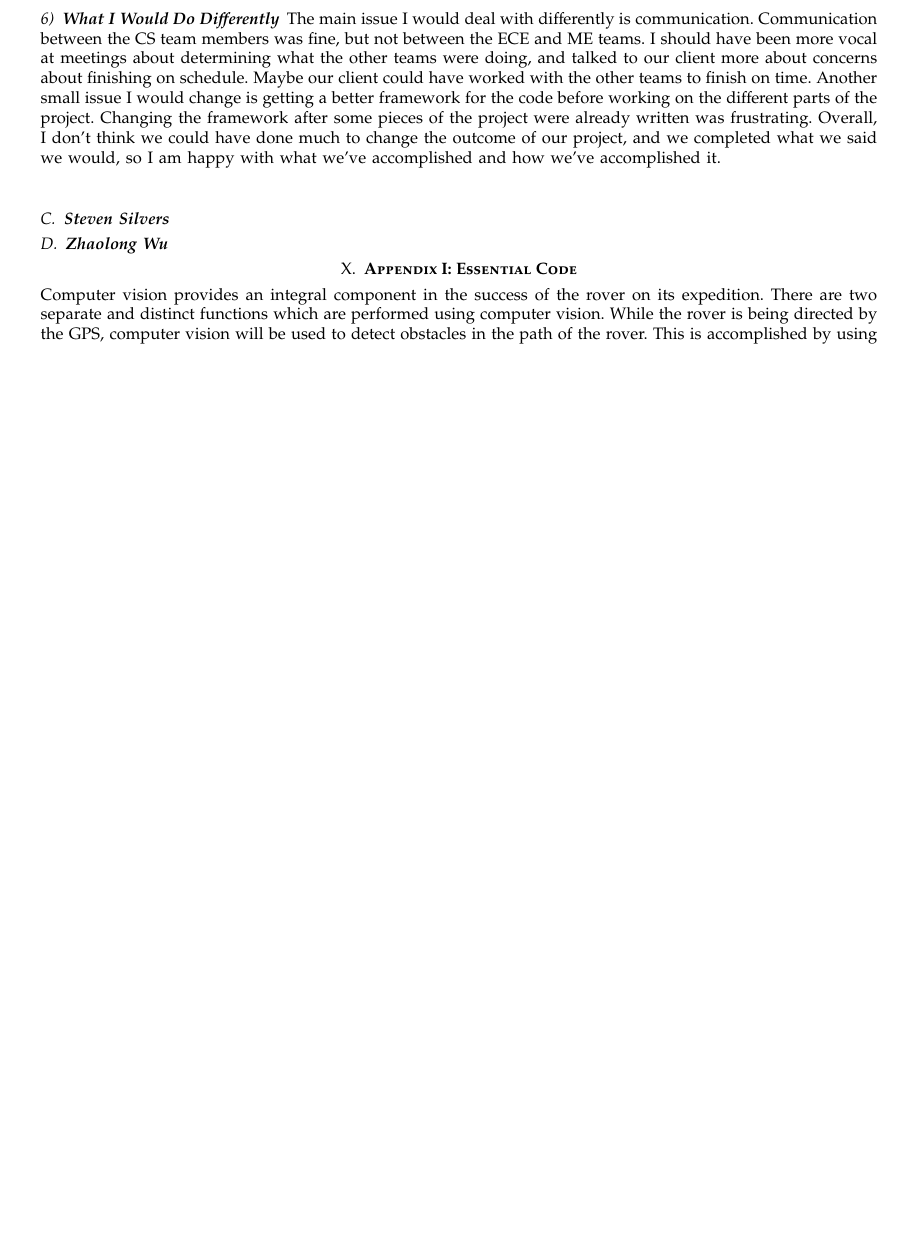
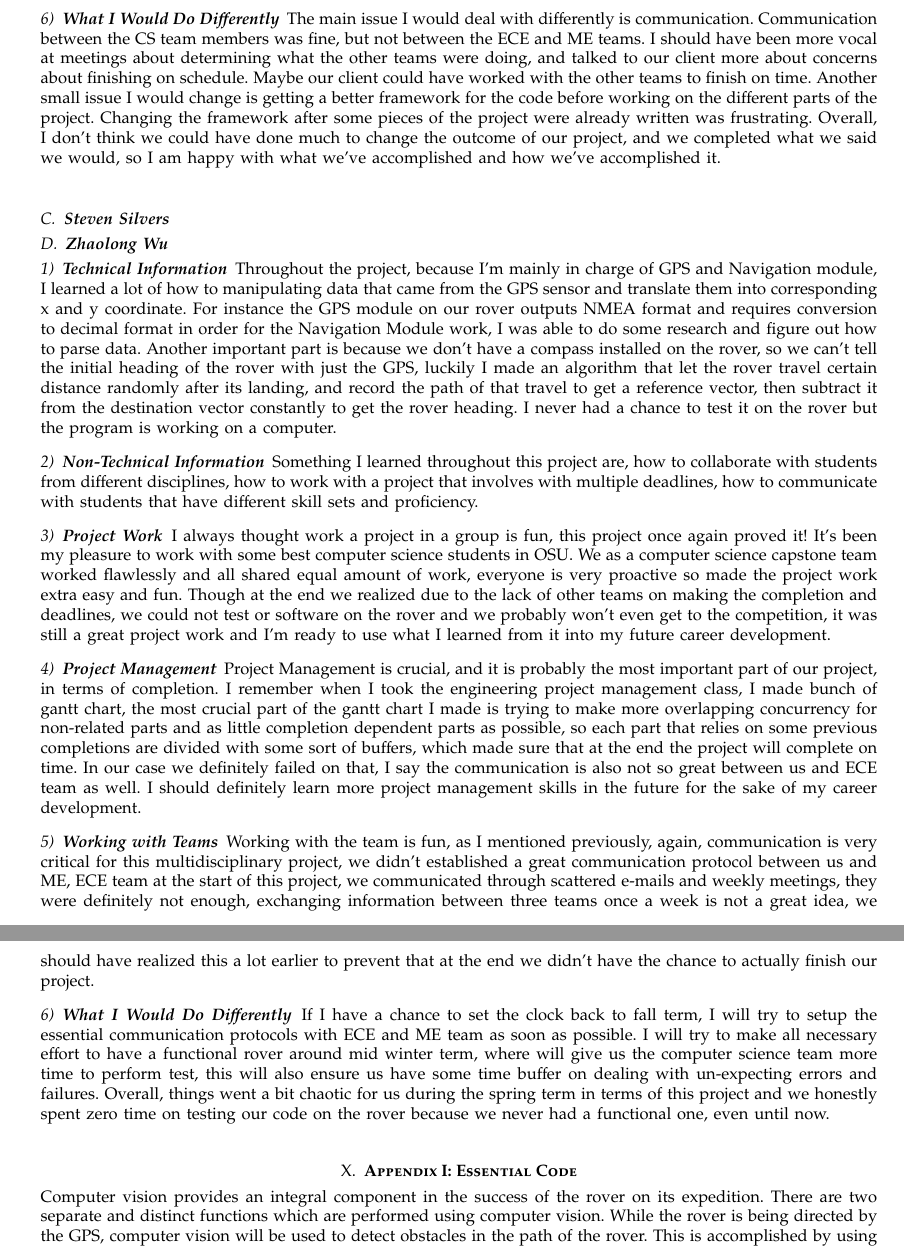
Before and after one commit to ARLISS-oregonstate-1617capstone/ARLISS-Micro-Satellite-Project, a LaTeX paper (final report/final.tex): part of page 31 of 34 before the commit and two parts of pages 31 and 32 of 35 after it, the two joined at a grey line, cut so that both start at the same text, the shorter picture padded with empty space. Compiled offline with pdfLaTeX; a missing font is replaced by an installed copy or a similar font; a LaTeX package or settings file that is missing is left out.

Commit message:
Update Zhaolong's personal part.

```diff
--- a/final report/final.tex
+++ b/final report/final.tex
@@ -699,10 +699,29 @@ The main issue I would deal with differently is communication. Communication bet
 \subsection{\textbf{Steven Silvers}}
 
 \subsection{\textbf{Zhaolong Wu}}
+\subsubsection{\textbf{Technical Information}}
+Throughout the project, because I'm mainly in charge of GPS and Navigation module, I learned a lot of how to manipulating data that came from the GPS sensor and translate them into corresponding x and y coordinate. For instance the GPS module on our rover outputs NMEA format and requires conversion to decimal format in order for the Navigation Module work, I was able to do some research and figure out how to parse data. Another important part is because we don't have a compass installed on the rover, so we can't tell the initial heading of the rover with just the GPS, luckily I made an algorithm that let the rover travel certain distance randomly after its landing, and record the path of that travel to get a reference vector, then subtract it from the destination vector constantly to get the rover heading. I never had a chance to test it on the rover but the program is working on a computer.
+\vspace{.3cm}
 
+\subsubsection{\textbf{Non-Technical Information}}
+Something I learned throughout this project are, how to collaborate with students from different disciplines, how to work with a project that involves with multiple deadlines, how to communicate with students that have different skill sets and proficiency.
+\vspace{.3cm}
 
+\subsubsection{\textbf{Project Work}}
+I always thought work a project in a group is fun, this project once again proved it! It's been my pleasure to work with some best computer science students in OSU. We as a computer science capstone team worked flawlessly and all shared equal amount of work, everyone is very proactive so made the project work extra easy and fun. Though at the end we realized due to the lack of other teams on making the completion and deadlines, we could not test or software on the rover and we probably won't even get to the competition, it was still a great project work and I'm ready to use what I learned from it into my future career development.
+\vspace{.3cm}
 
+\subsubsection{\textbf{Project Management}}
+Project Management is crucial, and it is probably the most important part of our project, in terms of completion. I remember when I took the engineering project management class, I made bunch of gantt chart, the most crucial part of the gantt chart I made is trying to make more overlapping concurrency for non-related parts and as little completion dependent parts as possible, so each part that relies on some previous completions are divided with some sort of buffers, which made sure that at the end the project will complete on time. In our case we definitely failed on that, I say the communication is also not so great between us and ECE team as well. I should definitely learn more project management skills in the future for the sake of my career development.
+\vspace{.3cm}
 
+\subsubsection{\textbf{Working with Teams}}
+Working with the team is fun, as I mentioned previously, again, communication is very critical for this multidisciplinary project, we didn't established a great communication protocol between us and ME, ECE team at the start of this project, we communicated through scattered e-mails and weekly meetings, they were definitely not enough, exchanging information between three teams once a week is not a great idea, we should have realized this a lot earlier to prevent that at the end we didn't have the chance to actually finish our project.
+\vspace{.3cm}
+
+\subsubsection{\textbf{What I Would Do Differently}}
+If I have a chance to set the clock back to fall term, I will try to setup the essential communication protocols with ECE and ME team as soon as possible. I will try to make all necessary effort to have a functional rover around mid winter term, where will give us the computer science team more time to perform test, this will also ensure us have some time buffer on dealing with un-expecting errors and failures. Overall, things went a bit chaotic for us during the spring term in terms of this project and we honestly spent zero time on testing our code on the rover because we never had a functional one, even until now.
+\vspace{.3cm}
 
 
 \section{\textbf{Appendix I: Essential Code}}
```
